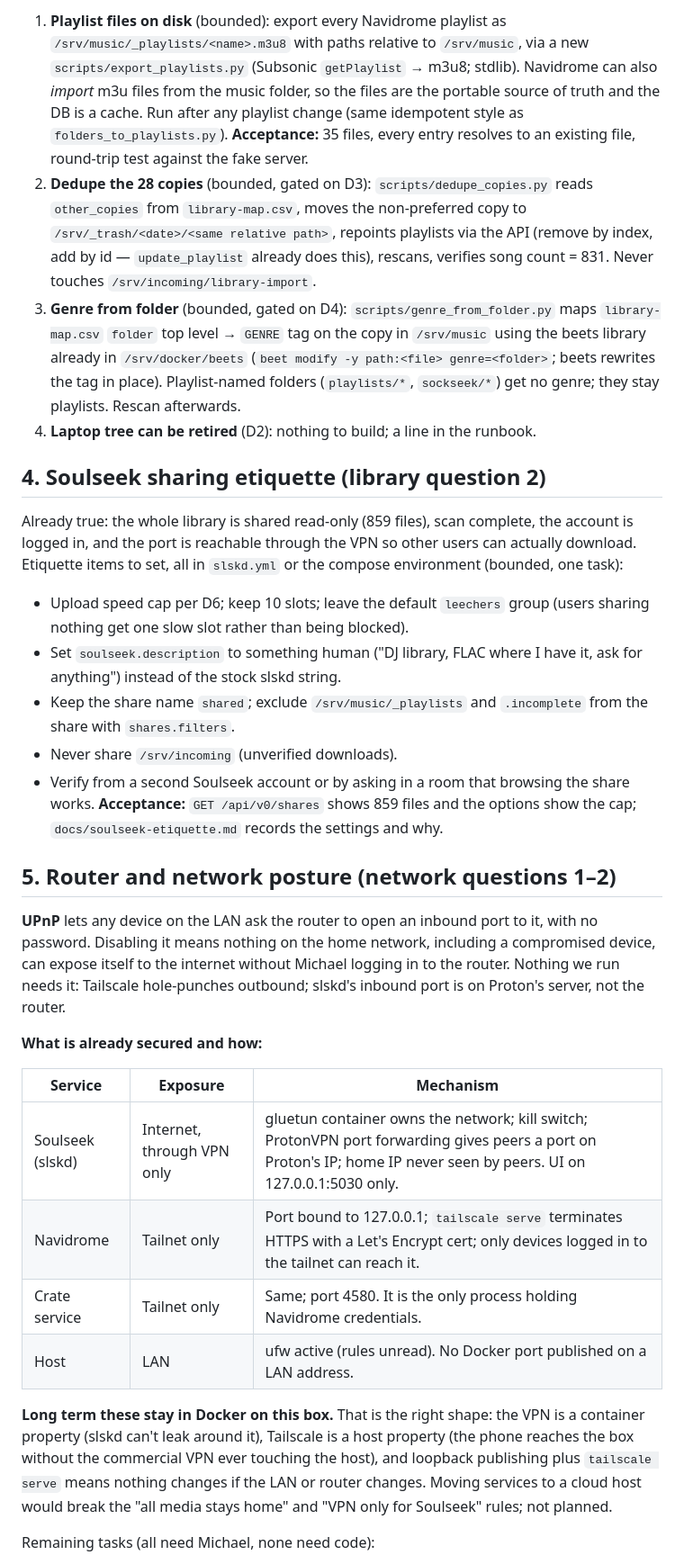
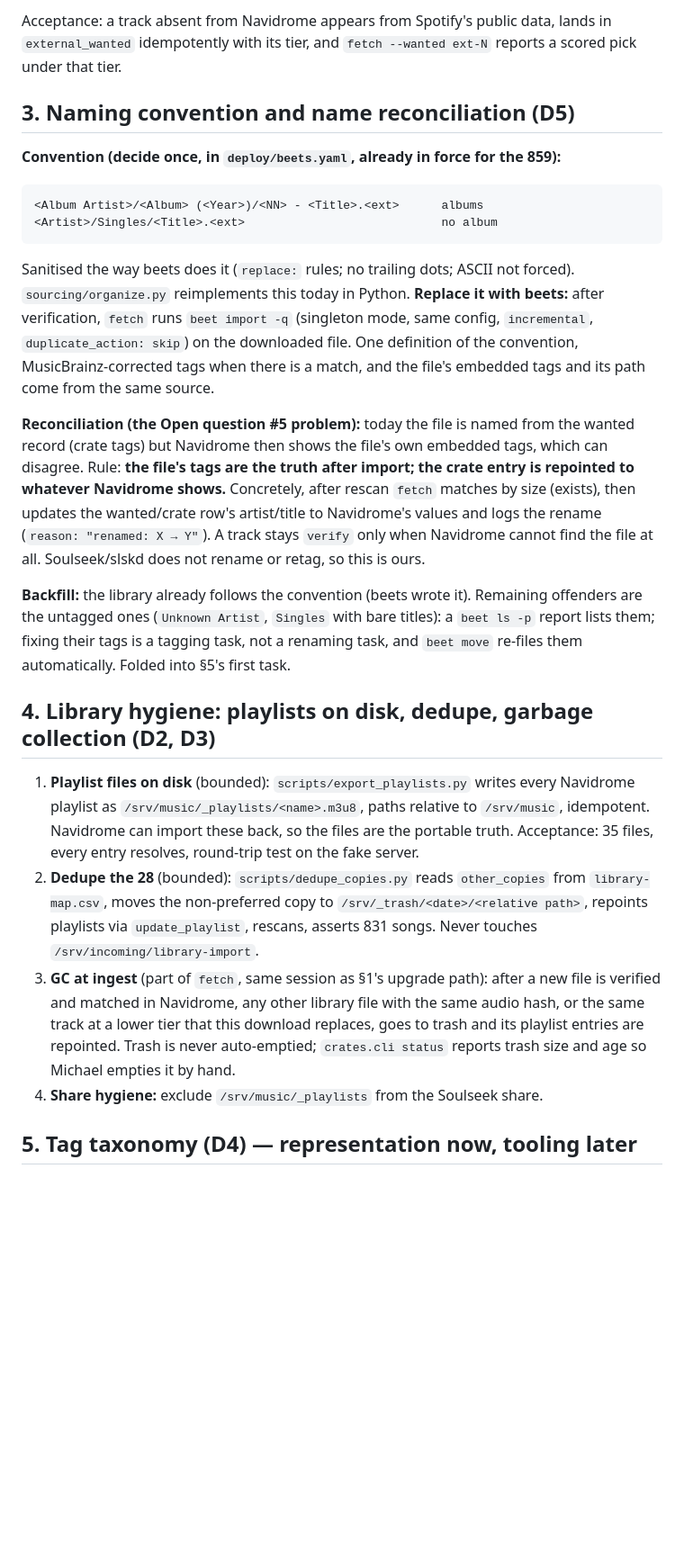
Before and after one commit to mh550/dj-crate-streaming, a Markdown page: docs/specs/2026-10-13-next-session-design.md, the part around one of its changes. Shown at 90% size. Rendered like a GitHub page; blank space fills up the shorter version.

Commit message:
docs/specs: next-session design rev 2 — Michael's decisions (tiers, naming, GC, taxonomy, upload cap, SSH access)
Claude-Session: https://claude.ai/code/session_01LgPrJoHwbayDNunB5wqWr7

````diff
--- a/docs/specs/2026-10-13-next-session-design.md
+++ b/docs/specs/2026-10-13-next-session-design.md
@@ -103,64 +95,55 @@ durable and finishing the dedupe.
 
-1. **Playlist files on disk** (bounded): export every Navidrome playlist as
-   `/srv/music/_playlists/<name>.m3u8` with paths relative to `/srv/music`, via a new
-   `scripts/export_playlists.py` (Subsonic `getPlaylist` → m3u8; stdlib). Navidrome
-   can also *import* m3u files from the music folder, so the files are the portable
-   source of truth and the DB is a cache. Run after any playlist change (same
-   idempotent style as `folders_to_playlists.py`). **Acceptance:** 35 files, every
-   entry resolves to an existing file, round-trip test against the fake server.
-2. **Dedupe the 28 copies** (bounded, gated on D3): `scripts/dedupe_copies.py` reads
-   `other_copies` from `library-map.csv`, moves the non-preferred copy to
-   `/srv/_trash/<date>/<same relative path>`, repoints playlists via the API (remove by
-   index, add by id — `update_playlist` already does this), rescans, verifies song
-   count = 831. Never touches `/srv/incoming/library-import`.
-3. **Genre from folder** (bounded, gated on D4): `scripts/genre_from_folder.py` maps
-   `library-map.csv` `folder` top level → `GENRE` tag on the copy in `/srv/music`
-   using the beets library already in `/srv/docker/beets` (`beet modify -y
-   path:<file> genre=<folder>`; beets rewrites the tag in place). Playlist-named folders
-   (`playlists/*`, `sockseek/*`) get no genre; they stay playlists. Rescan afterwards.
-4. **Laptop tree can be retired** (D2): nothing to build; a line in the runbook.
+Acceptance: a track absent from Navidrome appears from Spotify's public data, lands in
+`external_wanted` idempotently with its tier, and `fetch --wanted ext-N` reports a
+scored pick under that tier.
 
-## 4. Soulseek sharing etiquette (library question 2)
+## 3. Naming convention and name reconciliation (D5)
 
-Already true: the whole library is shared read-only (859 files), scan complete, the
-account is logged in, and the port is reachable through the VPN so other users can
-actually download. Etiquette items to set, all in `slskd.yml` or the compose
-environment (bounded, one task):
+**Convention (decide once, in `deploy/beets.yaml`, already in force for the 859):**
 
-- Upload speed cap per D6; keep 10 slots; leave the default `leechers` group (users
-  sharing nothing get one slow slot rather than being blocked).
-- Set `soulseek.description` to something human ("DJ library, FLAC where I have it,
-  ask for anything") instead of the stock slskd string.
-- Keep the share name `shared`; exclude `/srv/music/_playlists` and `.incomplete`
-  from the share with `shares.filters`.
-- Never share `/srv/incoming` (unverified downloads).
-- Verify from a second Soulseek account or by asking in a room that browsing the share
-  works. **Acceptance:** `GET /api/v0/shares` shows 859 files and the options show the
-  cap; `docs/soulseek-etiquette.md` records the settings and why.
+```
+<Album Artist>/<Album> (<Year>)/<NN> - <Title>.<ext>      albums
+<Artist>/Singles/<Title>.<ext>                            no album
+```
 
-## 5. Router and network posture (network questions 1–2)
+Sanitised the way beets does it (`replace:` rules; no trailing dots; ASCII not
+forced). `sourcing/organize.py` reimplements this today in Python. **Replace it with
+beets:** after verification, `fetch` runs `beet import -q` (singleton mode, same
+config, `incremental`, `duplicate_action: skip`) on the downloaded file. One
+definition of the convention, MusicBrainz-corrected tags when there is a match, and
+the file's embedded tags and its path come from the same source.
 
-**UPnP** lets any device on the LAN ask the router to open an inbound port to it,
-with no password. Disabling it means nothing on the home network, including a
-compromised device, can expose itself to the internet without Michael logging in to the
-router. Nothing we run needs it: Tailscale hole-punches outbound; slskd's inbound port
-is on Proton's server, not the router.
+**Reconciliation (the Open question #5 problem):** today the file is named from the
+wanted record (crate tags) but Navidrome then shows the file's own embedded tags,
+which can disagree. Rule: **the file's tags are the truth after import; the crate
+entry is repointed to whatever Navidrome shows.** Concretely, after rescan `fetch`
+matches by size (exists), then updates the wanted/crate row's artist/title to
+Navidrome's values and logs the rename (`reason: "renamed: X → Y"`). A track stays
+`verify` only when Navidrome cannot find the file at all. Soulseek/slskd does not
+rename or retag, so this is ours.
 
-**What is already secured and how:**
+**Backfill:** the library already follows the convention (beets wrote it). Remaining
+offenders are the untagged ones (`Unknown Artist`, `Singles` with bare titles): a
+`beet ls -p` report lists them; fixing their tags is a tagging task, not a renaming
+task, and `beet move` re-files them automatically. Folded into §5's first task.
 
-| Service | Exposure | Mechanism |
-|---|---|---|
-| Soulseek (slskd) | Internet, through VPN only | gluetun container owns the network; kill switch; ProtonVPN port forwarding gives peers a port on Proton's IP; home IP never seen by peers. UI on 127.0.0.1:5030 only. |
-| Navidrome | Tailnet only | Port bound to 127.0.0.1; `tailscale serve` terminates HTTPS with a Let's Encrypt cert; only devices logged in to the tailnet can reach it. |
-| Crate service | Tailnet only | Same; port 4580. It is the only process holding Navidrome credentials. |
-| Host | LAN | ufw active (rules unread). No Docker port published on a LAN address. |
+## 4. Library hygiene: playlists on disk, dedupe, garbage collection (D2, D3)
 
-**Long term these stay in Docker on this box.** That is the right shape: the VPN is a
-container property (slskd can't leak around it), Tailscale is a host property (the
-phone reaches the box without the commercial VPN ever touching the host), and loopback
-publishing plus `tailscale serve` means nothing changes if the LAN or router changes.
-Moving services to a cloud host would break the "all media stays home" and "VPN only
-for Soulseek" rules; not planned.
+1. **Playlist files on disk** (bounded): `scripts/export_playlists.py` writes every
+   Navidrome playlist as `/srv/music/_playlists/<name>.m3u8`, paths relative to
+   `/srv/music`, idempotent. Navidrome can import these back, so the files are the
+   portable truth. Acceptance: 35 files, every entry resolves, round-trip test on the
+   fake server.
+2. **Dedupe the 28** (bounded): `scripts/dedupe_copies.py` reads `other_copies` from
+   `library-map.csv`, moves the non-preferred copy to `/srv/_trash/<date>/<relative
+   path>`, repoints playlists via `update_playlist`, rescans, asserts 831 songs.
+   Never touches `/srv/incoming/library-import`.
+3. **GC at ingest** (part of `fetch`, same session as §1's upgrade path): after a new
+   file is verified and matched in Navidrome, any other library file with the same
+   audio hash, or the same track at a lower tier that this download replaces, goes to
+   trash and its playlist entries are repointed. Trash is never auto-emptied;
+   `crates.cli status` reports trash size and age so Michael empties it by hand.
+4. **Share hygiene:** exclude `/srv/music/_playlists` from the Soulseek share.
 
-Remaining tasks (all need Michael, none need code):
+## 5. Tag taxonomy (D4) — representation now, tooling later
 
````
Also changed, not shown: other parts of docs/specs/2026-10-13-next-session-design.md (+133 -96 lines).
